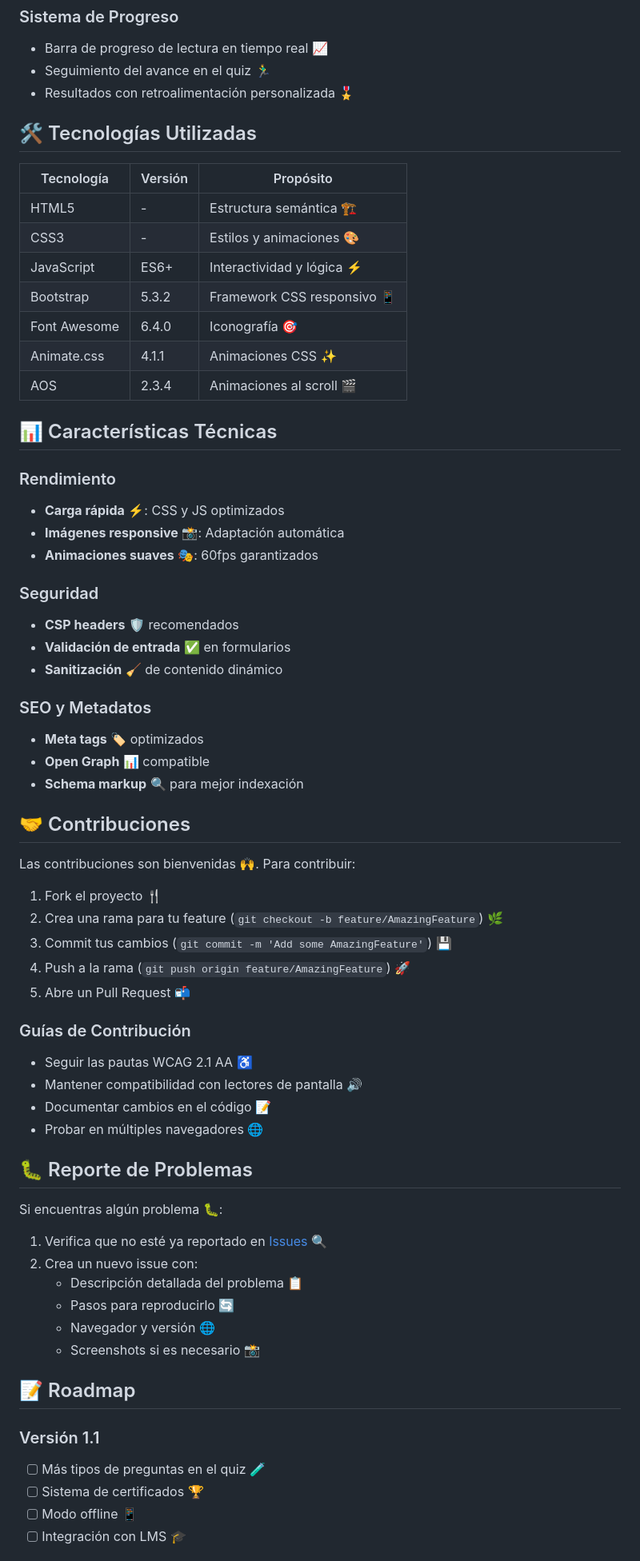
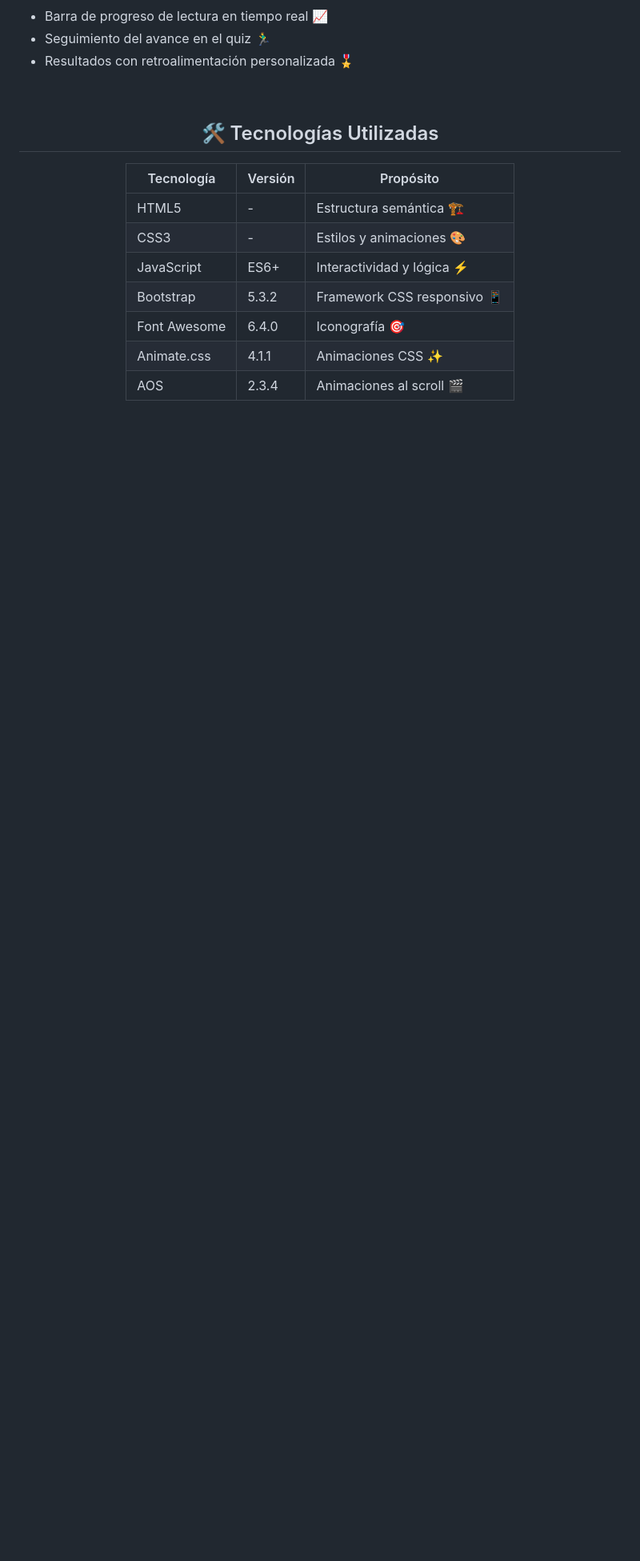
Before and after one commit to EM-DEV03/aula-inclusiva, a Markdown page: README.md, the part around one of its changes. Shown at 80% size. Drawn GitHub-style; blank space fills up the shorter version.

```diff
--- a/README.md
+++ b/README.md
@@ -101,4 +130,6 @@ aula-inclusiva/
 ## 🛠️ Tecnologías Utilizadas
+
+
 
 | Tecnología | Versión | Propósito |
 |------------|---------|-----------|
@@ -110,55 +141,3 @@ aula-inclusiva/
 | Animate.css | 4.1.1 | Animaciones CSS ✨ |
 | AOS | 2.3.4 | Animaciones al scroll 🎬 |
 
-## 📊 Características Técnicas
-
-### Rendimiento
-- **Carga rápida** ⚡: CSS y JS optimizados
-- **Imágenes responsive** 📸: Adaptación automática
-- **Animaciones suaves** 🎭: 60fps garantizados
-
-### Seguridad
-- **CSP headers** 🛡️ recomendados
-- **Validación de entrada** ✅ en formularios
-- **Sanitización** 🧹 de contenido dinámico
-
-### SEO y Metadatos
-- **Meta tags** 🏷️ optimizados
-- **Open Graph** 📊 compatible
-- **Schema markup** 🔍 para mejor indexación
-
-## 🤝 Contribuciones
-
-Las contribuciones son bienvenidas 🙌. Para contribuir:
-
-1. Fork el proyecto 🍴
-2. Crea una rama para tu feature (`git checkout -b feature/AmazingFeature`) 🌿
-3. Commit tus cambios (`git commit -m 'Add some AmazingFeature'`) 💾
-4. Push a la rama (`git push origin feature/AmazingFeature`) 🚀
-5. Abre un Pull Request 📬
-
-### Guías de Contribución
-- Seguir las pautas WCAG 2.1 AA ♿
-- Mantener compatibilidad con lectores de pantalla 🔊
-- Documentar cambios en el código 📝
-- Probar en múltiples navegadores 🌐
-
-## 🐛 Reporte de Problemas
-
-Si encuentras algún problema 🐛:
-
-1. Verifica que no esté ya reportado en [Issues](https://github.com/EM-DEV03/aula-inclusiva/issues) 🔍
-2. Crea un nuevo issue con:
-   - Descripción detallada del problema 📋
-   - Pasos para reproducirlo 🔄
-   - Navegador y versión 🌐
-   - Screenshots si es necesario 📸
-
-## 📝 Roadmap
-
-### Versión 1.1
-- [ ] Más tipos de preguntas en el quiz 🧪
-- [ ] Sistema de certificados 🏆
-- [ ] Modo offline 📱
-- [ ] Integración con LMS 🎓
-
```
Also changed, not shown: other parts of README.md (+30 -40 lines).
